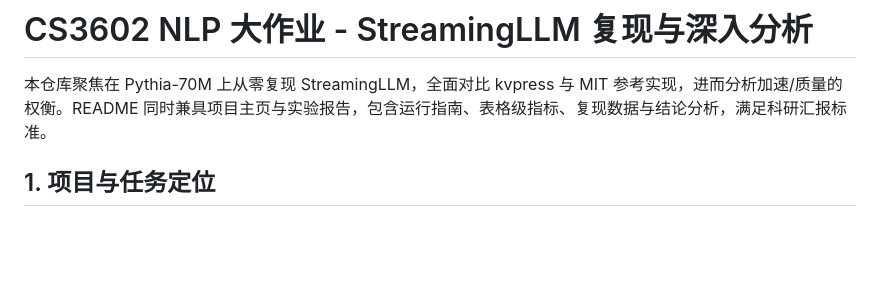
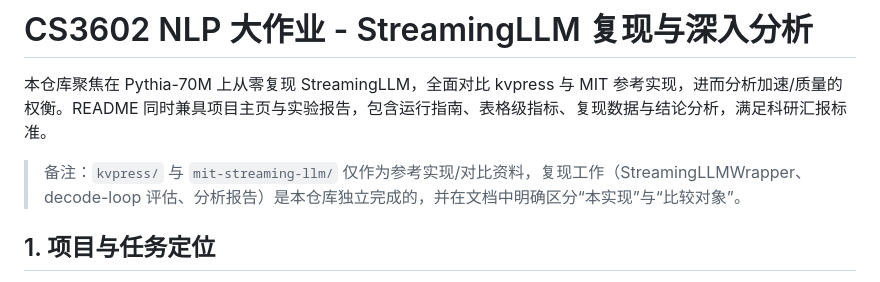
Before and after one commit to hopecommon/CS3602, a Markdown page: README.md, the part around the change. Rendered like a GitHub page; blank space fills up the shorter version.

Commit message:
Update README, add notes about kvpress and mit-streaming-llm, clarify the independence of the reproducible work

```diff
--- a/README.md
+++ b/README.md
@@ -1,6 +1,8 @@
 # CS3602 NLP 大作业 - StreamingLLM 复现与深入分析
 
 本仓库聚焦在 Pythia-70M 上从零复现 StreamingLLM，全面对比 kvpress 与 MIT 参考实现，进而分析加速/质量的权衡。README 同时兼具项目主页与实验报告，包含运行指南、表格级指标、复现数据与结论分析，满足科研汇报标准。
+
+> 备注：`kvpress/` 与 `mit-streaming-llm/` 仅作为参考实现/对比资料，复现工作（StreamingLLMWrapper、decode-loop 评估、分析报告）是本仓库独立完成的，并在文档中明确区分“本实现”与“比较对象”。
 
 ## 1. 项目与任务定位
 - **目标**：验证 StreamingLLM 算法（attention sink + recent window）在 Pythia 上的加速能力与 PPL 影响，复现 MIT/kvpress 的思路，与 kvpress 进行公平对比。
```
